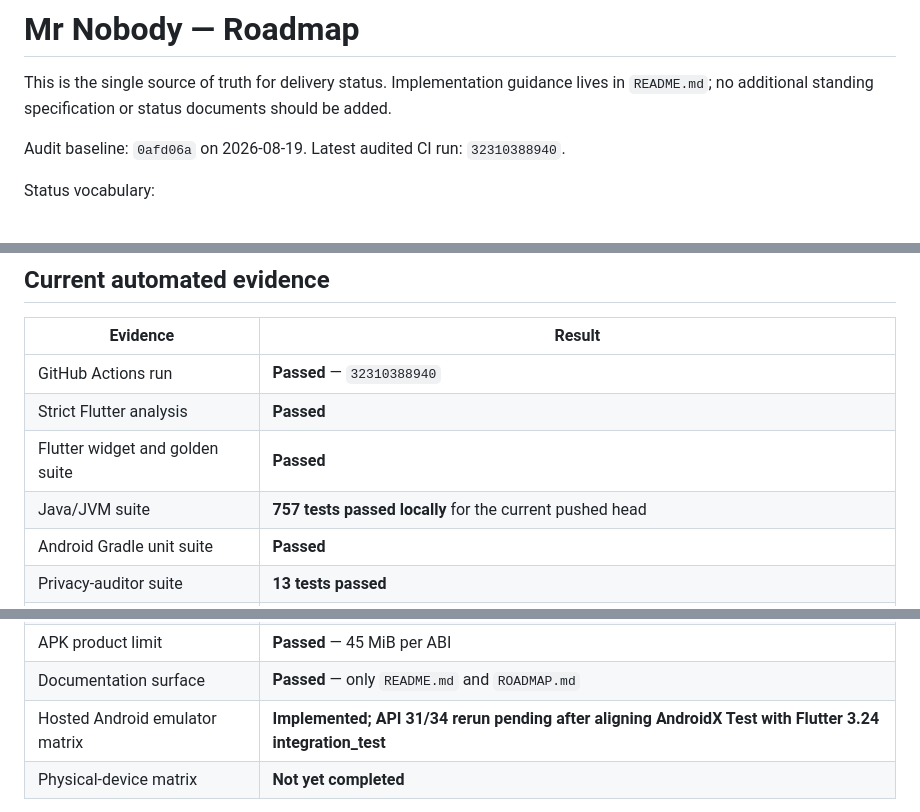
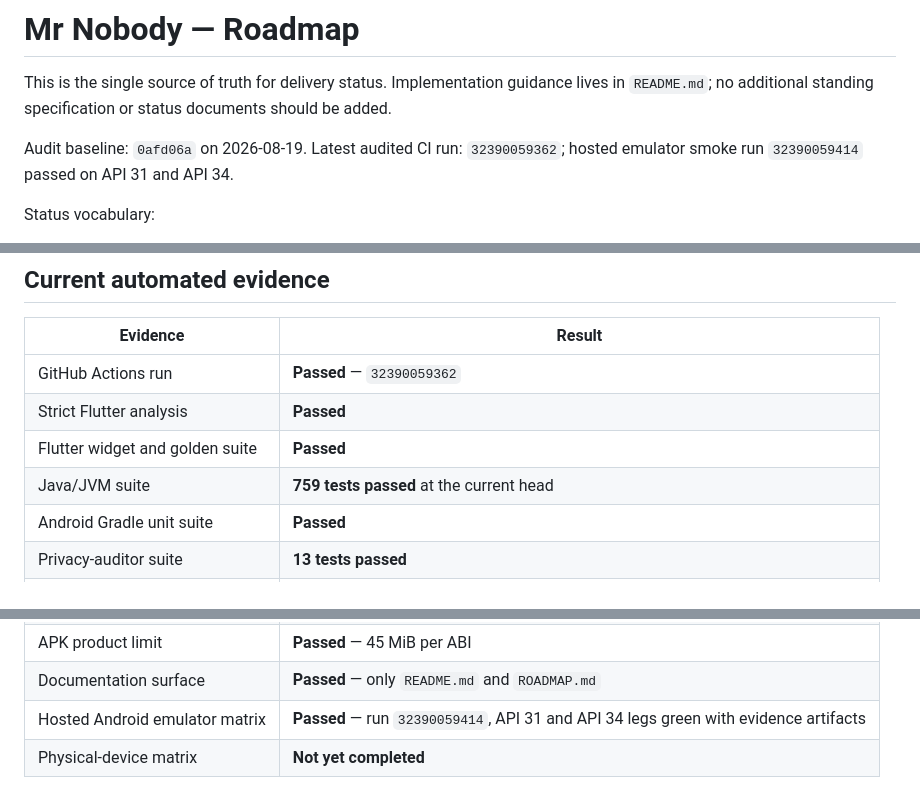
Before and after one commit to GraphicMiles/Mr-Nobody, a Markdown page: ROADMAP.md, 3 parts joined by grey strips. Drawn GitHub-style.

```diff
--- a/ROADMAP.md
+++ b/ROADMAP.md
@@ -2,7 +2,7 @@
 
 This is the single source of truth for delivery status. Implementation guidance lives in `README.md`; no additional standing specification or status documents should be added.
 
-Audit baseline: `0afd06a` on 2026-08-19. Latest audited CI run: `32310388940`.
+Audit baseline: `0afd06a` on 2026-08-19. Latest audited CI run: `32390059362`; hosted emulator smoke run `32390059414` passed on API 31 and API 34.
 
 Status vocabulary:
 
@@ -23,10 +23,10 @@ Current device findings (2026-08-20) on build `6f5b99d`: public browsing state c
 
 | Evidence | Result |
 |---|---|
-| GitHub Actions run | **Passed** — `32310388940` |
+| GitHub Actions run | **Passed** — `32390059362` |
 | Strict Flutter analysis | **Passed** |
 | Flutter widget and golden suite | **Passed** |
-| Java/JVM suite | **757 tests passed locally** for the current pushed head |
+| Java/JVM suite | **759 tests passed** at the current head |
 | Android Gradle unit suite | **Passed** |
 | Privacy-auditor suite | **13 tests passed** |
 | Repository privacy audit | **Clean** |
@@ -37,7 +37,7 @@ Current device findings (2026-08-20) on build `6f5b99d`: public browsing state c
 | x86_64 APK | **18.19 MiB** |
 | APK product limit | **Passed** — 45 MiB per ABI |
 | Documentation surface | **Passed** — only `README.md` and `ROADMAP.md` |
-| Hosted Android emulator matrix | **Implemented; API 31/34 rerun pending after aligning AndroidX Test with Flutter 3.24 integration_test** |
+| Hosted Android emulator matrix | **Passed** — run `32390059414`, API 31 and API 34 legs green with evidence artifacts |
 | Physical-device matrix | **Not yet completed** |
 
 CI uses a stable, public test-only signing key so successive patched APKs can upgrade in place during device testing. Production signing requires protected external key material, never uses that public key, and never falls back to Android's debug key.
```
Also changed, not shown: other parts of ROADMAP.md (+1 -1 lines), README.md (+2 -2 lines).
